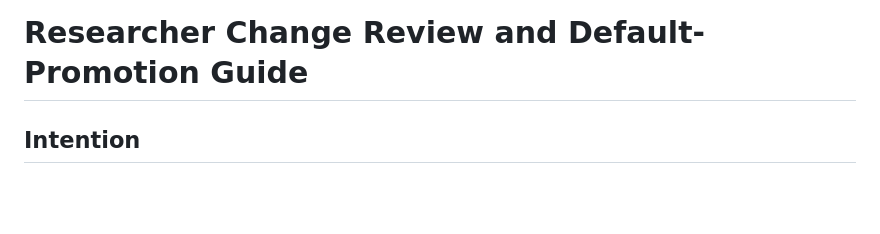
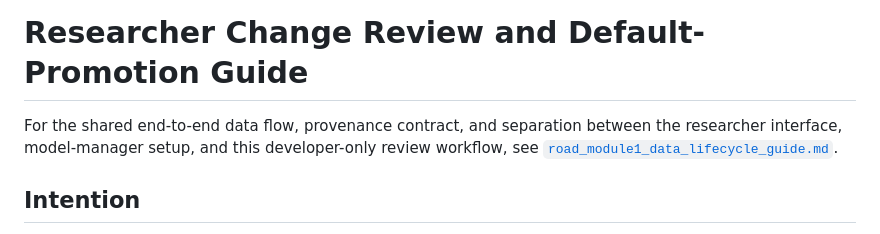
Before and after one commit to H3yfinn/road_model_inputs_interface, a Markdown page: docs/researcher_change_review_and_promotion_guide.md, the part around the change. Drawn GitHub-style; blank space fills up the shorter version.

```diff
--- a/docs/researcher_change_review_and_promotion_guide.md
+++ b/docs/researcher_change_review_and_promotion_guide.md
@@ -1,4 +1,9 @@
 # Researcher Change Review and Default-Promotion Guide
+
+For the shared end-to-end data flow, provenance contract, and separation between
+the researcher interface, model-manager setup, and this developer-only review
+workflow, see
+[`road_module1_data_lifecycle_guide.md`](road_module1_data_lifecycle_guide.md).
 
 ## Intention
 
```
Also changed, not shown: docs/road_module1_data_lifecycle_guide.md (added, +245 -0 lines), 1 other file.
